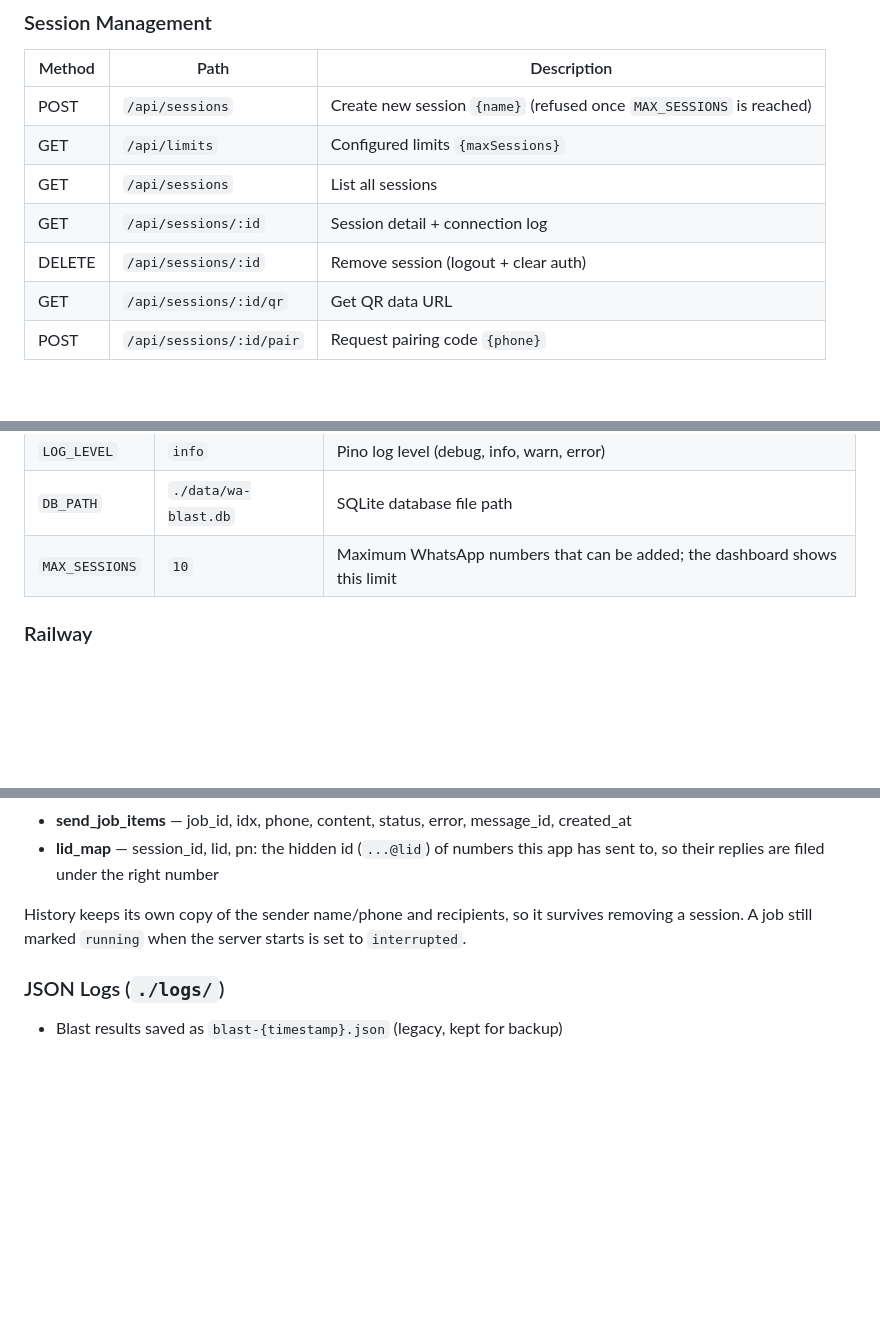
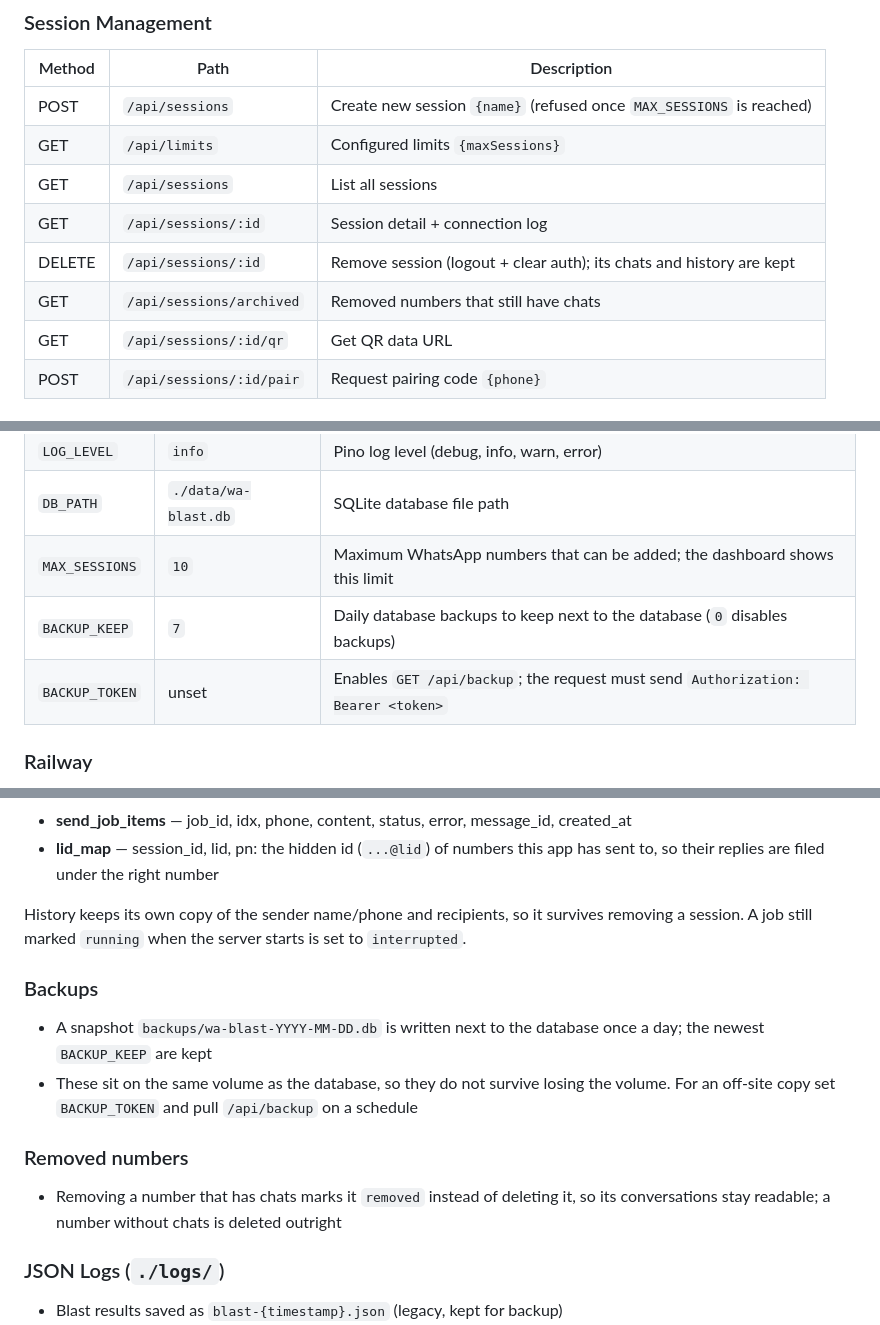
Before and after one commit to jellyfrostt/wa-blast, a Markdown page: README.md, 3 parts joined by grey strips. GitHub-like rendering; blank space fills up the shorter version.

Commit message:
docs: document archived numbers and database backups

```diff
--- a/README.md
+++ b/README.md
@@ -93,7 +93,8 @@ Status updates come from Baileys `messages.update` event (status enum: 2=sent, 3
 | GET | `/api/limits` | Configured limits `{maxSessions}` |
 | GET | `/api/sessions` | List all sessions |
 | GET | `/api/sessions/:id` | Session detail + connection log |
-| DELETE | `/api/sessions/:id` | Remove session (logout + clear auth) |
+| DELETE | `/api/sessions/:id` | Remove session (logout + clear auth); its chats and history are kept |
+| GET | `/api/sessions/archived` | Removed numbers that still have chats |
 | GET | `/api/sessions/:id/qr` | Get QR data URL |
 | POST | `/api/sessions/:id/pair` | Request pairing code `{phone}` |
 
@@ -209,6 +211,8 @@ docker run -p 3001:3001 \
 | `LOG_LEVEL` | `info` | Pino log level (debug, info, warn, error) |
 | `DB_PATH` | `./data/wa-blast.db` | SQLite database file path |
 | `MAX_SESSIONS` | `10` | Maximum WhatsApp numbers that can be added; the dashboard shows this limit |
+| `BACKUP_KEEP` | `7` | Daily database backups to keep next to the database (`0` disables backups) |
+| `BACKUP_TOKEN` | unset | Enables `GET /api/backup`; the request must send `Authorization: Bearer <token>` |
 
 ### Railway
 
@@ -225,6 +229,13 @@ Add a volume for `/app/data` to persist the SQLite database between deployments.
 
 History keeps its own copy of the sender name/phone and recipients, so it survives removing a session. A job still marked `running` when the server starts is set to `interrupted`.
 
+### Backups
+- A snapshot `backups/wa-blast-YYYY-MM-DD.db` is written next to the database once a day; the newest `BACKUP_KEEP` are kept
+- These sit on the same volume as the database, so they do not survive losing the volume. For an off-site copy set `BACKUP_TOKEN` and pull `/api/backup` on a schedule
+
+### Removed numbers
+- Removing a number that has chats marks it `removed` instead of deleting it, so its conversations stay readable; a number without chats is deleted outright
+
 ### JSON Logs (`./logs/`)
 - Blast results saved as `blast-{timestamp}.json` (legacy, kept for backup)
 - Contains job metadata, per-message results, error breakdown
```
Also changed, not shown: other parts of README.md (+1 -0 lines).
